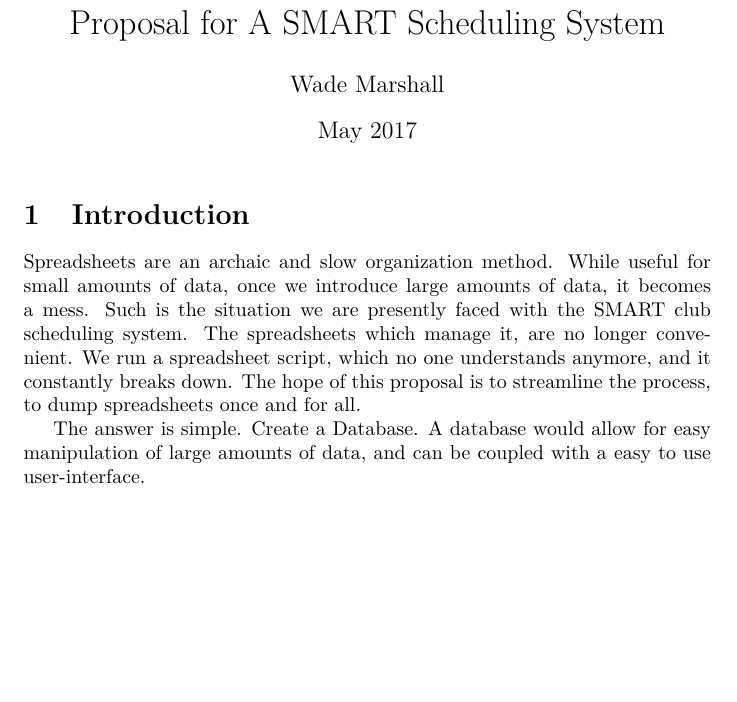
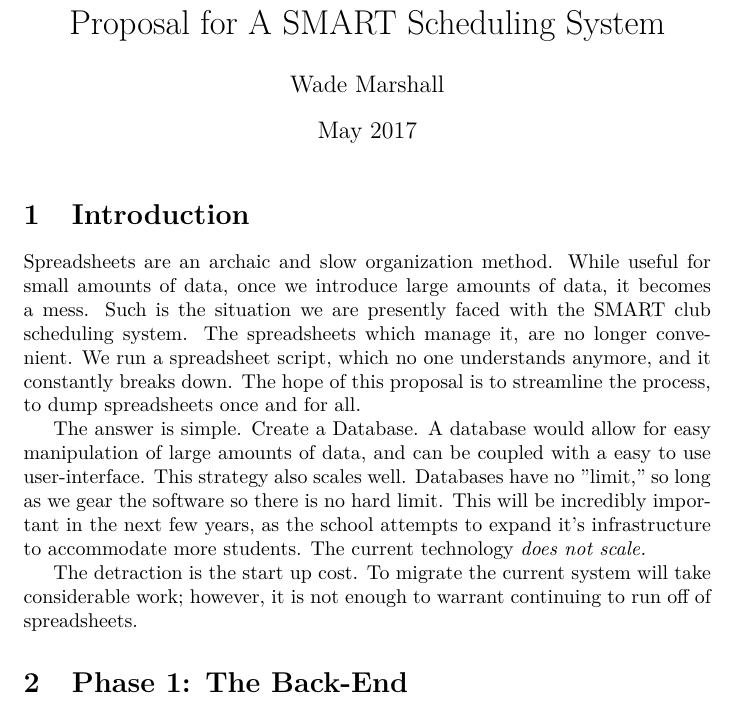
Before and after one commit to wmmnola/ProposalForSMART, a LaTeX document (Proposal.tex): part of the page, cut so that both start at the same text, the shorter picture padded with empty space. Compiled offline with pdfLaTeX.

Commit message:
Finished introduction

```diff
--- a/Proposal.tex
+++ b/Proposal.tex
@@ -16,5 +16,10 @@
 streamline the process, to dump spreadsheets once and for all.
 
 The answer is simple. Create a Database. A database would allow for easy manipulation of large amounts of data, and can be coupled with a easy
-to use user-interface.
+to use user-interface. This strategy also scales well. Databases have no "limit," so long as we gear the software so there is no hard limit. This will be incredibly important in the next few years, as the school attempts to expand it's infrastructure to accommodate more students. The current technology \emph{does not scale.}
+
+The detraction is the start up cost. To migrate the current system will take considerable work; however, it is not enough to warrant continuing
+to run off of spreadsheets.
+
+\section{Phase 1: The Back-End}
 \end{document}
```
